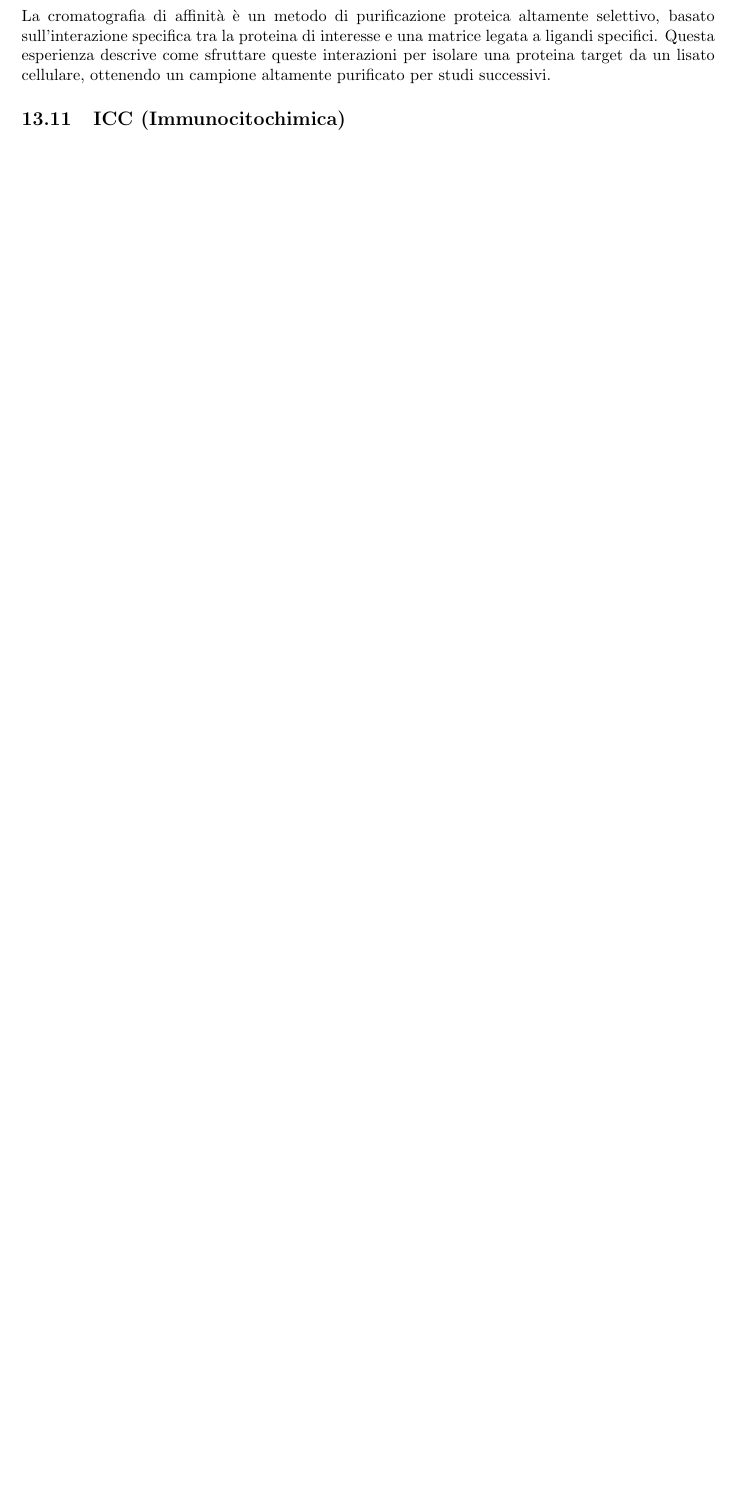
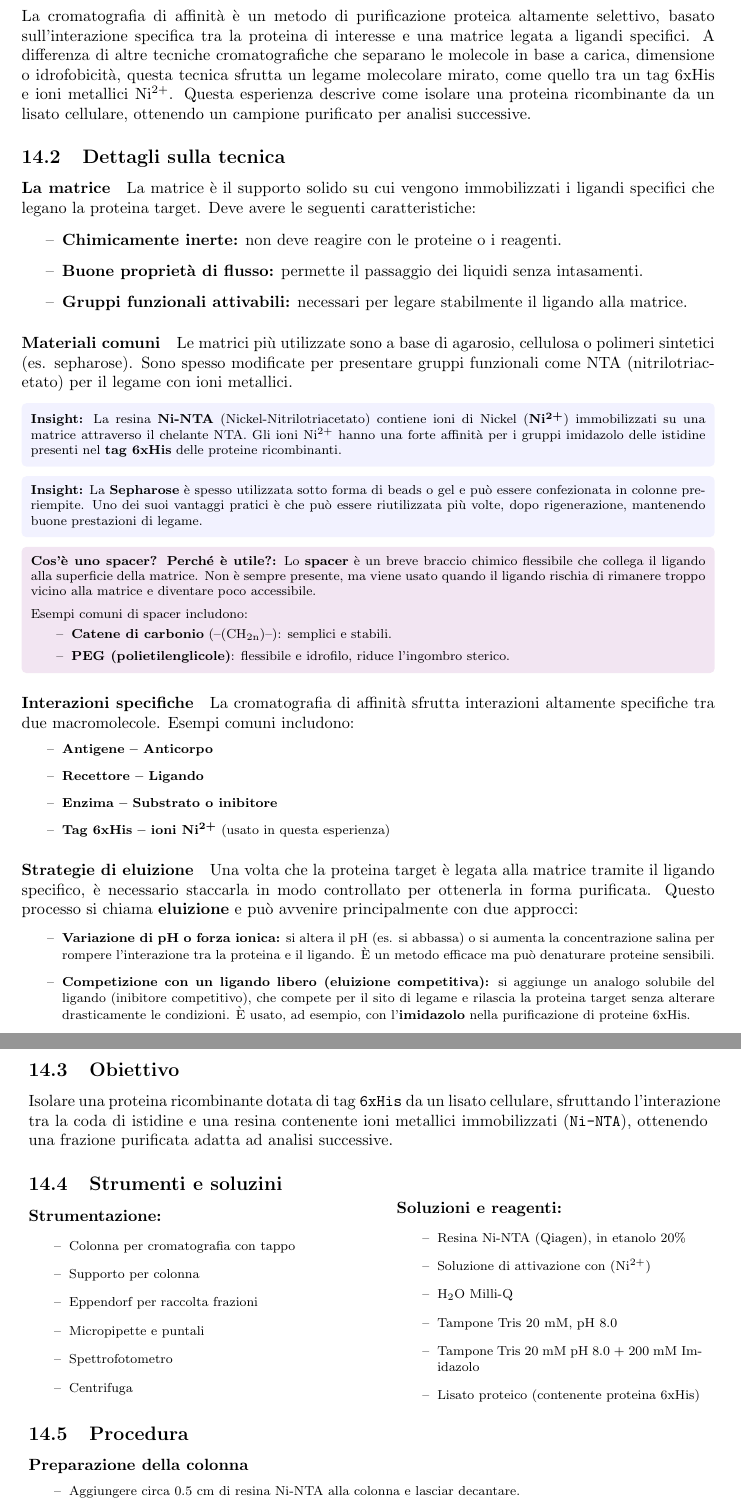
Before and after one commit to SketchyLogic/RelazioniEsperienzeRepository, a LaTeX document (main.tex, which reads chapters/14.Cromatografia di Affinità.tex, chapters/relazioni rimanenti.tex): part of page 39 of 39 before the commit and two parts of pages 39 and 40 of 41 after it, the two joined at a grey line, cut so that both start at the same text, the shorter picture padded with empty space. Compiled offline with pdfLaTeX.

Commit message:
feat: cromatografica affinita complete

```diff
--- /dev/null
+++ b/chapters/14.Cromatografia di Affinità.tex
@@ -0,0 +1,101 @@
+\section {Cromatografia di Affinità}
+
+\subsection{Introduzione}
+La cromatografia di affinità è un metodo di purificazione proteica altamente selettivo, basato sull’interazione specifica tra la proteina di interesse e una matrice legata a ligandi specifici.
+A differenza di altre tecniche cromatografiche che separano le molecole in base a carica, dimensione o idrofobicità, questa tecnica sfrutta un legame molecolare mirato, come quello tra un tag 6xHis e ioni metallici Ni\textsuperscript{2+}.
+Questa esperienza descrive come isolare una proteina ricombinante da un lisato cellulare, ottenendo un campione purificato per analisi successive.
+
+\subsection{Dettagli sulla tecnica}
+
+\paragraph{La matrice}
+La matrice è il supporto solido su cui vengono immobilizzati i ligandi specifici che legano la proteina target.
+Deve avere le seguenti caratteristiche:
+
+\begin{itemize}
+  \item \textbf{Chimicamente inerte:} non deve reagire con le proteine o i reagenti.
+  \item \textbf{Buone proprietà di flusso:} permette il passaggio dei liquidi senza intasamenti.
+  \item \textbf{Gruppi funzionali attivabili:} necessari per legare stabilmente il ligando alla matrice.
+\end{itemize}
+
+\paragraph{Materiali comuni}
+Le matrici più utilizzate sono a base di agarosio, cellulosa o polimeri sintetici (es. sepharose).
+Sono spesso modificate per presentare gruppi funzionali come NTA (nitrilotriacetato) per il legame con ioni metallici.
+
+\begin{insightBox}\footnotesize
+	\textbf{Insight:} La resina \textbf{Ni-NTA} (Nickel-Nitrilotriacetato) contiene ioni di Nickel (\textbf{Ni\textsuperscript{2+}}) immobilizzati su una matrice attraverso il chelante NTA.
+	Gli ioni Ni\textsuperscript{2+} hanno una forte affinità per i gruppi imidazolo delle istidine presenti nel \textbf{tag 6xHis} delle proteine ricombinanti.
+\end{insightBox}
+
+\begin{insightBox}\footnotesize
+	\textbf{Insight:} La \textbf{Sepharose} è spesso utilizzata sotto forma di beads o gel e può essere confezionata in colonne pre-riempite.
+	Uno dei suoi vantaggi pratici è che può essere riutilizzata più volte, dopo rigenerazione, mantenendo buone prestazioni di legame.
+\end{insightBox}
+
+\begin{percheBox}\footnotesize
+	\textbf{Cos'è uno spacer? Perché è utile?:}
+	Lo \textbf{spacer} è un breve braccio chimico flessibile che collega il ligando alla superficie della matrice.
+	Non è sempre presente, ma viene usato quando il ligando rischia di rimanere troppo vicino alla matrice e diventare poco accessibile.
+
+  \vspace{0.5em}
+	Esempi comuni di spacer includono:
+	\begin{itemize}
+		\item \textbf{Catene di carbonio} (–(CH\textsubscript{2n})–): semplici e stabili.
+		\item \textbf{PEG (polietilenglicole)}: flessibile e idrofilo, riduce l’ingombro sterico.
+	\end{itemize}
+\end{percheBox}
+
+
+
+
+
+\paragraph{Interazioni specifiche}
+La cromatografia di affinità sfrutta interazioni altamente specifiche tra due macromolecole. Esempi comuni includono:
+\begin{itemize}\footnotesize
+  \item \textbf{Antigene – Anticorpo}
+  \item \textbf{Recettore – Ligando}
+  \item \textbf{Enzima – Substrato o inibitore}
+  \item \textbf{Tag 6xHis – ioni Ni\textsuperscript{2+}} (usato in questa esperienza)
+\end{itemize}
+
+\paragraph{Strategie di eluizione}
+Una volta che la proteina target è legata alla matrice tramite il ligando specifico, è necessario staccarla in modo controllato per ottenerla in forma purificata.
+Questo processo si chiama \textbf{eluizione} e può avvenire principalmente con due approcci:
+
+\begin{itemize}\footnotesize
+  \item \textbf{Variazione di pH o forza ionica:} si altera il pH (es. si abbassa) o si aumenta la concentrazione salina per rompere l’interazione tra la proteina e il ligando. È un metodo efficace ma può denaturare proteine sensibili.
+
+  \item \textbf{Competizione con un ligando libero (eluizione competitiva):} si aggiunge un analogo solubile del ligando (inibitore competitivo), che compete per il sito di legame e rilascia la proteina target senza alterare drasticamente le condizioni. È usato, ad esempio, con l’\textbf{imidazolo} nella purificazione di proteine 6xHis.
+\end{itemize}
+
+
+\newpage
+\newgeometry{top=1.5cm, bottom=2.5cm}
+\subsection{Obiettivo}
+Isolare una proteina ricombinante dotata di tag \texttt{6xHis} da un lisato cellulare, sfruttando l’interazione tra la coda di istidine e una resina contenente ioni metallici immobilizzati (\texttt{Ni-NTA}), ottenendo una frazione purificata adatta ad analisi successive.
+
+\subsection{Strumenti e soluzini}
+\twoColumnLayout
+  {Strumentazione:}
+  {
+  \item Colonna per cromatografia con tappo
+  \item Supporto per colonna
+  \item Eppendorf per raccolta frazioni
+  \item Micropipette e puntali
+  \item Spettrofotometro
+  \item Centrifuga
+  }
+  {Soluzioni e reagenti:}
+  {
+  \item Resina Ni-NTA (Qiagen), in etanolo 20\%
+  \item Soluzione di attivazione con (Ni\textsuperscript{2+})
+  \item H\textsubscript{2}O Milli-Q
+  \item Tampone Tris 20 mM, pH 8.0
+  \item Tampone Tris 20 mM pH 8.0 + 200 mM Imidazolo
+  \item Lisato proteico (contenente proteina 6xHis)
+  }
+
+\subsection{Procedura}
+\subsubsection*{Preparazione della colonna}
+\begin{itemize}\footnotesize
+  \item Aggiungere circa 0.5 cm di resina Ni-NTA alla colonna e lasciar decantare.
+  \item Lavare la resina 3 volte con 1 mL di H\textsubscript{2}O Milli-Q per rimuovere i residui di etanolo.
@@ -0,0 +144,2 @@
+\restoregeometry
+\newpage
--- a/chapters/relazioni rimanenti.tex
+++ /dev/null
@@ -5,4 +0,0 @@ L’elettroforesi SDS-PAGE seguita dal Western blot è una tecnica combinata che
-La cromatografia di affinità è un metodo di purificazione proteica altamente selettivo, basato sull’interazione specifica tra la proteina di interesse e una matrice legata a ligandi specifici. Questa esperienza descrive come sfruttare queste interazioni per isolare una proteina target da un lisato cellulare, ottenendo un campione altamente purificato per studi successivi.
-
-\subsection{ICC (Immunocitochimica)}
-L’immunocitochimica (ICC) è una tecnica che permette di localizzare e visualizzare proteine specifiche direttamente all’interno delle cellule. Sfruttando anticorpi fluorescenti o enzimatici, questa esperienza mostra come ottenere un’immagine precisa della distribuzione intracellulare delle proteine, fornendo informazioni fondamentali per lo studio delle funzioni cellulari.
```
Also changed, not shown: chapters/15.Immunocitochimica.tex (added, +30 -0 lines), main.tex (+2 -2 lines), main.pdf, chapters/14.Cromatografia di Affinità.tex (42 more changed lines), chapters/relazioni rimanenti.tex (4 more changed lines), 6 other files.
